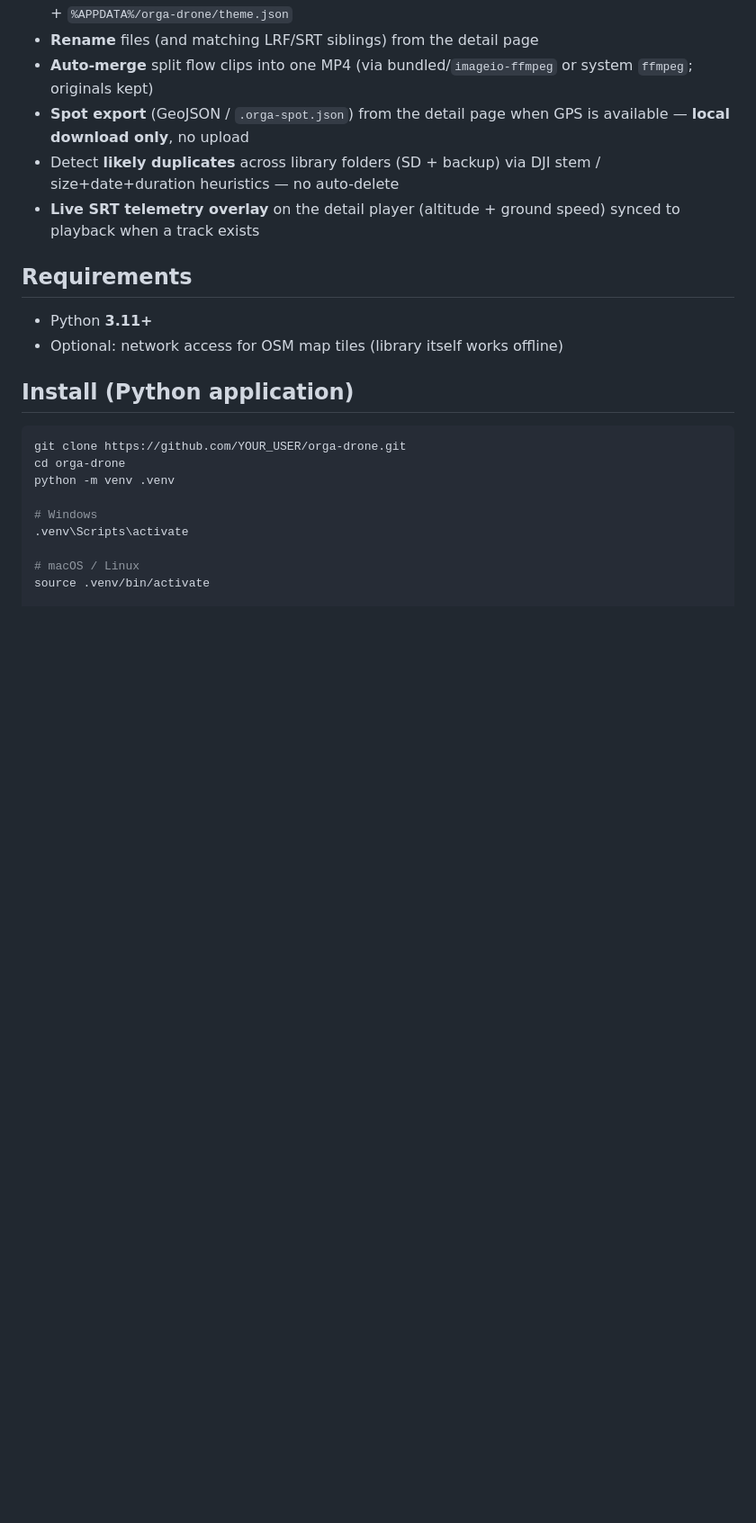
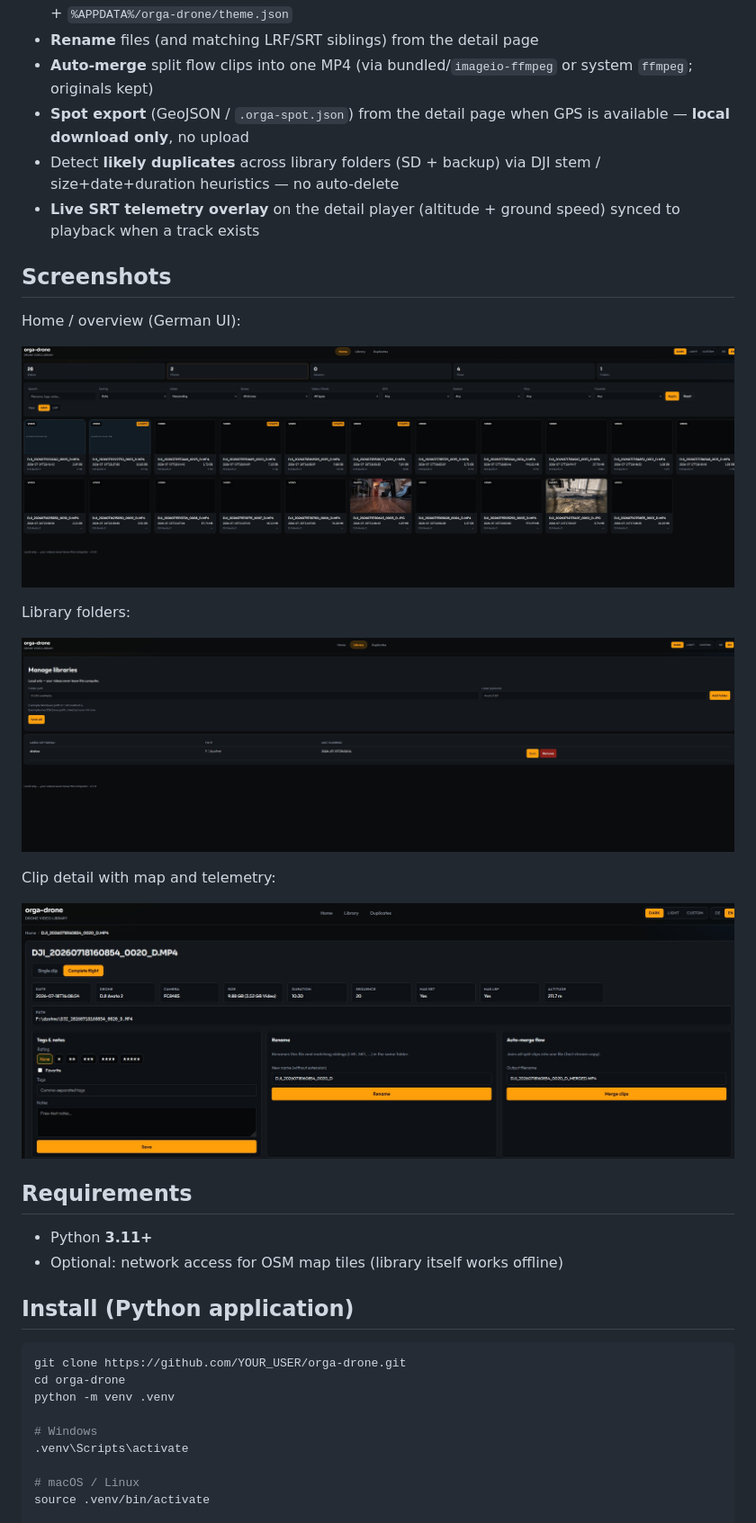
Before and after one commit to Magehawks/orga-drone, a Markdown page: README.md, the part around the change. Shown at 90% size. GitHub-like rendering; pictures changed too: media/details_orga_drone.jpg (added), media/home_orga_drone.jpg (added), media/libary_orga_drone.jpg (added); blank space fills up the shorter version.

Commit message:
Add README screenshots for home, library, and detail views.
Allow media/*.jpg in .gitignore so docs screenshots can be committed without tracking drone footage.

Co-authored-by: Cursor <cursoragent@cursor.com>

```diff
--- a/README.md
+++ b/README.md
@@ -20,6 +20,20 @@ Your media stays on your machine. No cloud account is required for the MVP.
 - **Spot export** (GeoJSON / `.orga-spot.json`) from the detail page when GPS is available — **local download only**, no upload
 - Detect **likely duplicates** across library folders (SD + backup) via DJI stem / size+date+duration heuristics — no auto-delete
 - **Live SRT telemetry overlay** on the detail player (altitude + ground speed) synced to playback when a track exists
+
+## Screenshots
+
+Home / overview (German UI):
+
+![Home — library overview with filters and media grid](media/home_orga_drone.jpg)
+
+Library folders:
+
+![Library — indexed folders and add-folder controls](media/libary_orga_drone.jpg)
+
+Clip detail with map and telemetry:
+
+![Detail — video preview, map, and metadata](media/details_orga_drone.jpg)
 
 ## Requirements
 
```
Also changed, not shown: 1 other file.
